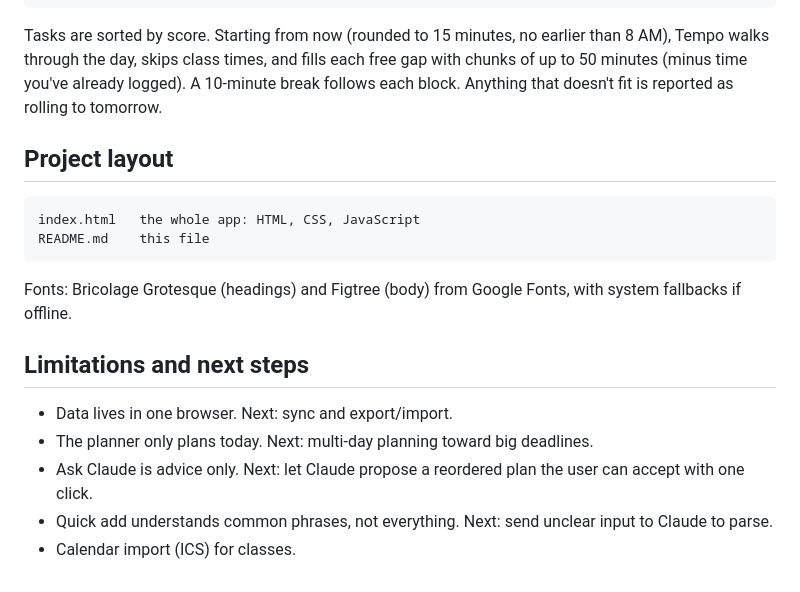
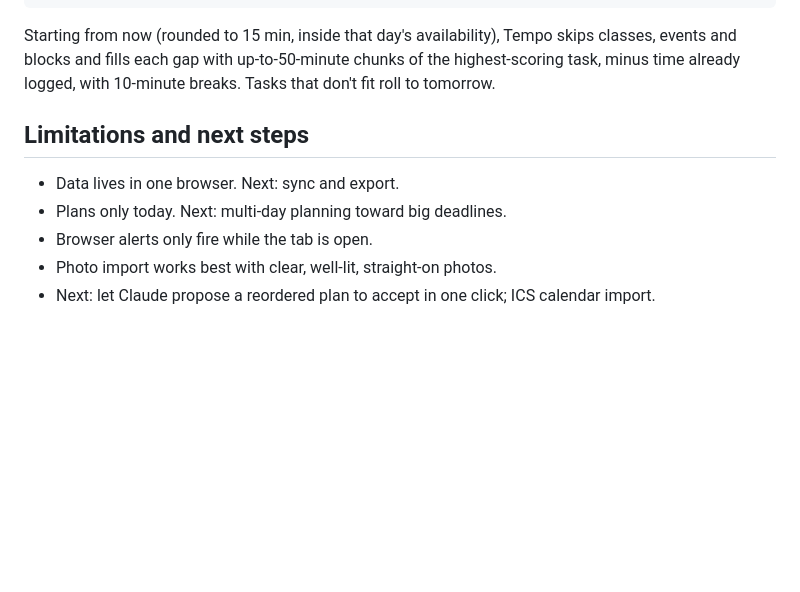
Before and after one commit to Starlette2011/TempoAI, a Markdown page: README.md, the part around one of its changes. GitHub-like rendering; blank space fills up the shorter version.

````diff
--- a/README.md
+++ b/README.md
@@ -57,21 +63,12 @@ score = priority_weight * 10 + urgency
 urgency = 40 if overdue else max(0, 30 - hours_until_due / 2)
 ```
 
-Tasks are sorted by score. Starting from now (rounded to 15 minutes, no earlier than 8 AM), Tempo walks through the day, skips class times, and fills each free gap with chunks of up to 50 minutes (minus time you've already logged). A 10-minute break follows each block. Anything that doesn't fit is reported as rolling to tomorrow.
-
-## Project layout
-
-```
-index.html   the whole app: HTML, CSS, JavaScript
-README.md    this file
-```
-
-Fonts: Bricolage Grotesque (headings) and Figtree (body) from Google Fonts, with system fallbacks if offline.
+Starting from now (rounded to 15 min, inside that day's availability), Tempo skips classes, events and blocks and fills each gap with up-to-50-minute chunks of the highest-scoring task, minus time already logged, with 10-minute breaks. Tasks that don't fit roll to tomorrow.
 
 ## Limitations and next steps
 
-- Data lives in one browser. Next: sync and export/import.
-- The planner only plans today. Next: multi-day planning toward big deadlines.
-- Ask Claude is advice only. Next: let Claude propose a reordered plan the user can accept with one click.
-- Quick add understands common phrases, not everything. Next: send unclear input to Claude to parse.
-- Calendar import (ICS) for classes.
+- Data lives in one browser. Next: sync and export.
+- Plans only today. Next: multi-day planning toward big deadlines.
+- Browser alerts only fire while the tab is open.
+- Photo import works best with clear, well-lit, straight-on photos.
+- Next: let Claude propose a reordered plan to accept in one click; ICS calendar import.
````
Also changed, not shown: other parts of README.md (+34 -28 lines).
